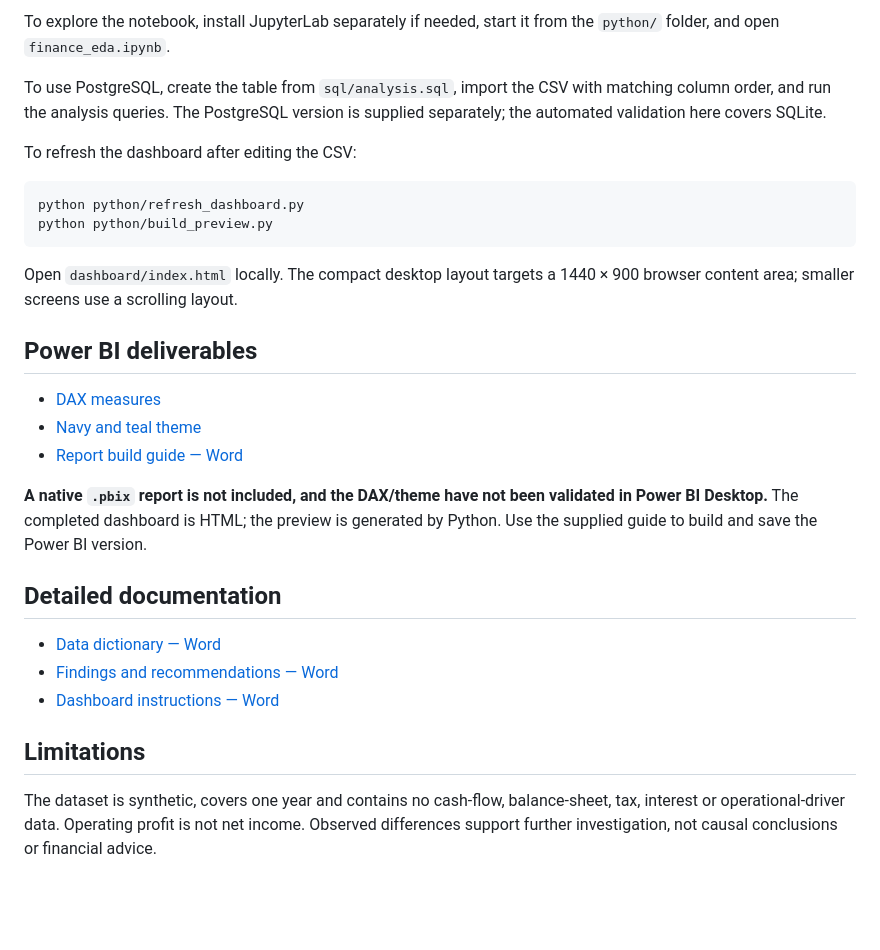
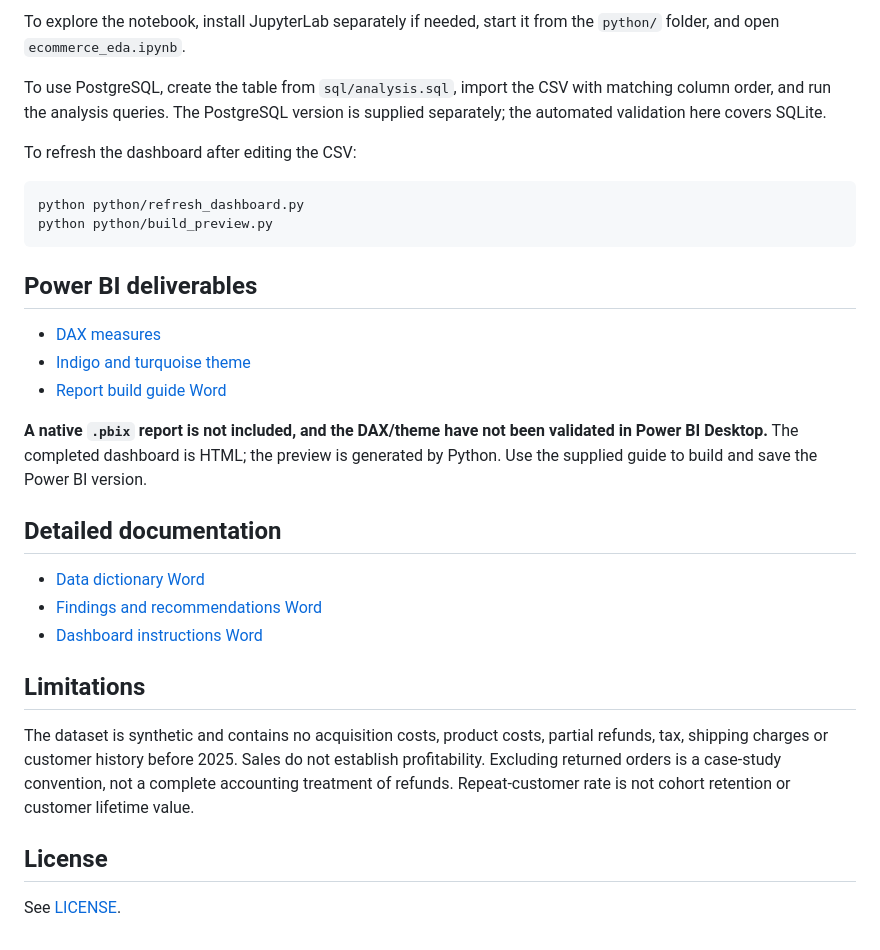
Before and after one commit to murphys-law23/E-commerce-Sales-and-Customer-Analytic, a Markdown page: README.md, the part around one of its changes. GitHub-like rendering; blank space fills up the shorter version.

````diff
--- a/README.md
+++ b/README.md
@@ -102,5 +106,5 @@ The analysis runner uses SQLite from Python's standard library, checks the datas
 
-To explore the notebook, install JupyterLab separately if needed, start it from the `python/` folder, and open `finance_eda.ipynb`.
+To explore the notebook, install JupyterLab separately if needed, start it from the `python/` folder, and open `ecommerce_eda.ipynb`.
 
 To use PostgreSQL, create the table from `sql/analysis.sql`, import the CSV with matching column order, and run the analysis queries. The PostgreSQL version is supplied separately; the automated validation here covers SQLite.
 
@@ -111,22 +115,24 @@ python python/refresh_dashboard.py
 python python/build_preview.py
 ```
 
-Open `dashboard/index.html` locally. The compact desktop layout targets a 1440 × 900 browser content area; smaller screens use a scrolling layout.
-
 ## Power BI deliverables
 
 - [DAX measures](powerbi/measures.dax)
-- [Navy and teal theme](powerbi/theme.json)
-- [Report build guide — Word](powerbi/BUILD_GUIDE.docx)
+- [Indigo and turquoise theme](powerbi/theme.json)
+- [Report build guide Word](powerbi/BUILD_GUIDE.docx)
 
 **A native `.pbix` report is not included, and the DAX/theme have not been validated in Power BI Desktop.** The completed dashboard is HTML; the preview is generated by Python. Use the supplied guide to build and save the Power BI version.
 
 ## Detailed documentation
 
-- [Data dictionary — Word](docs/data_dictionary.docx)
-- [Findings and recommendations — Word](reports/insights.docx)
-- [Dashboard instructions — Word](dashboard/README.docx)
+- [Data dictionary  Word](docs/data_dictionary.docx)
+- [Findings and recommendations Word](reports/insights.docx)
+- [Dashboard instructions  Word](dashboard/README.docx)
 
 ## Limitations
 
-The dataset is synthetic, covers one year and contains no cash-flow, balance-sheet, tax, interest or operational-driver data. Operating profit is not net income. Observed differences support further investigation, not causal conclusions or financial advice.
+The dataset is synthetic and contains no acquisition costs, product costs, partial refunds, tax, shipping charges or customer history before 2025. Sales do not establish profitability. Excluding returned orders is a case-study convention, not a complete accounting treatment of refunds. Repeat-customer rate is not cohort retention or customer lifetime value.
+
+## License
+
+See [LICENSE](LICENSE).
````
Also changed, not shown: other parts of README.md (+58 -54 lines).
